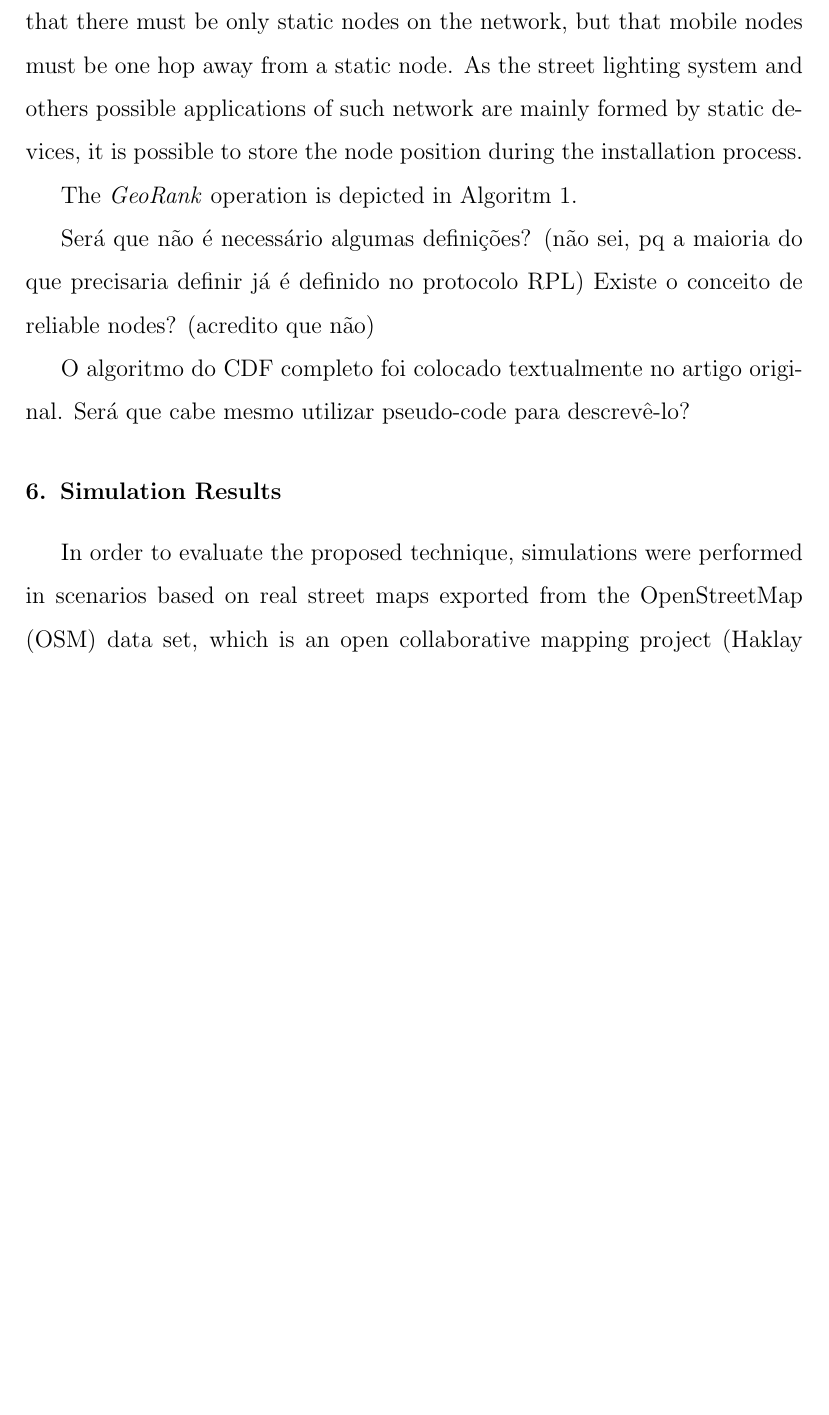
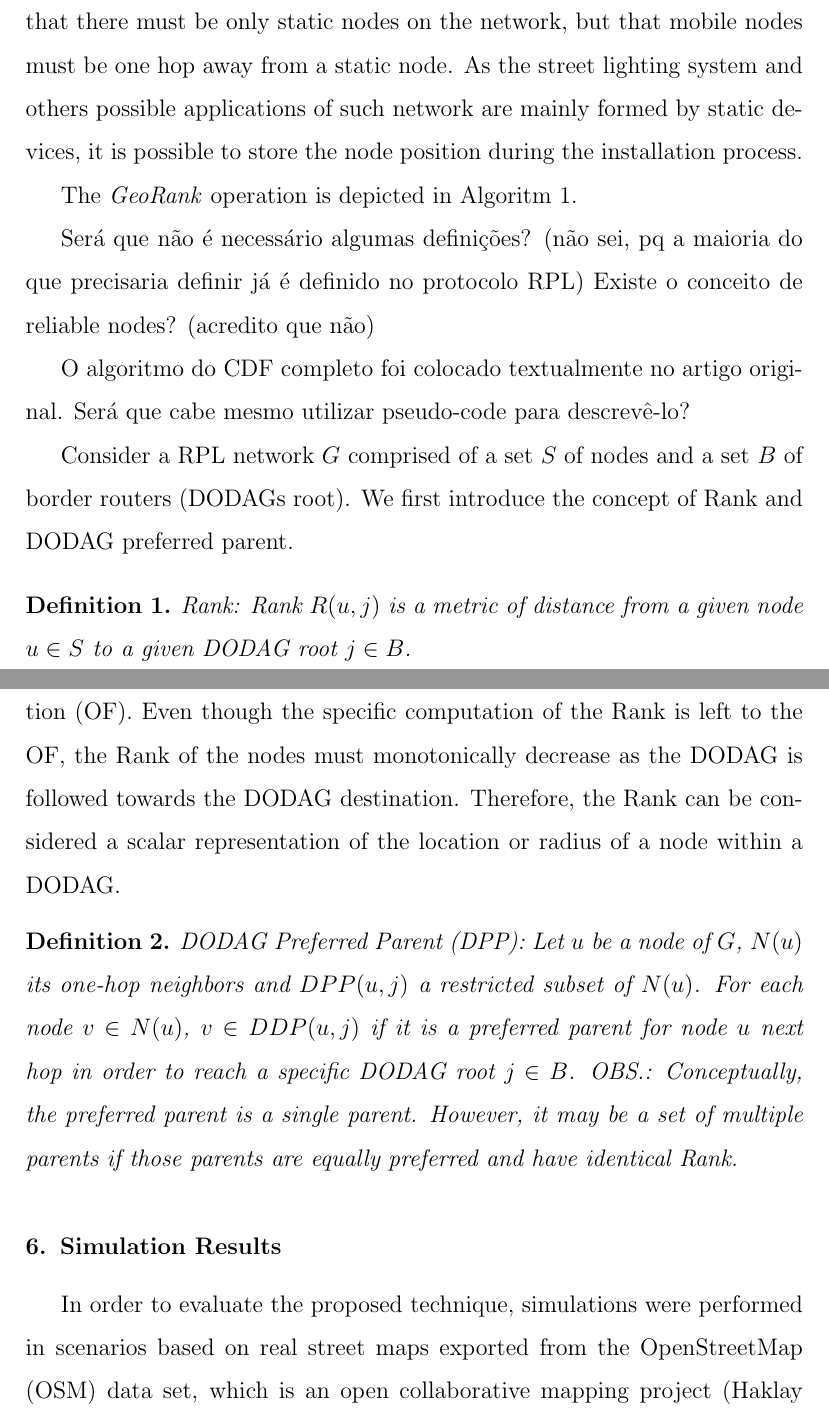
Before and after one commit to barriquello/papers, a LaTeX paper (2014_ELSEVIER_CEE_SI/paper_cee_special_issue.tex): part of page 19 of 32 before the commit and two parts of pages 19 and 20 of 33 after it, the two joined at a grey line, cut so that both start at the same text, the shorter picture padded with empty space. Compiled offline with pdfLaTeX.

Commit message:
modificações georank 2

```diff
--- a/2014_ELSEVIER_CEE_SI/paper_cee_special_issue.tex
+++ b/2014_ELSEVIER_CEE_SI/paper_cee_special_issue.tex
@@ -330,6 +330,18 @@ Existe o conceito de reliable nodes? (acredito que não)
 O algoritmo do CDF completo foi colocado textualmente no artigo original. Será que cabe mesmo utilizar pseudo-code para descrevê-lo?
 
 
+Consider a RPL network $G$ comprised of a set $S$ of nodes and a set $B$ of border routers (DODAGs root). We first introduce the concept of Rank and DODAG preferred parent.
+
+\begin{mydef}
+Rank: Rank $R(u,j)$ is a metric of distance from a given node $u \in S$ to a given DODAG root $j \in B$.
+\end{mydef}
+
+The exact way Rank is computed depends on the DAG Objective Function (OF). Even though the specific computation of the Rank is left to the OF, the Rank of the nodes must monotonically decrease as the DODAG is followed towards the DODAG destination.  Therefore, the Rank can be considered a scalar representation of the location or radius of a node within a DODAG.
+
+\begin{mydef}
+DODAG Preferred Parent (DPP): Let $u$ be a node of $G$, $N(u)$ its one-hop neighbors and $DPP(u,j)$ a restricted subset of $N(u)$. For each node $v \in N(u)$, $v \in DDP(u,j)$ if it is a preferred parent for node $u$ next hop in order to reach a specific DODAG root $j \in B$. OBS.: Conceptually, the preferred parent is a single parent. However, it may be a set of multiple parents if those parents are equally preferred and have identical Rank.
+\end{mydef}
+
 \small
 \begin{algorithm}
 \begin{algorithmic}
```
Also changed, not shown: 2014_ELSEVIER_CEE_SI/paper_cee_special_issue.pdf, 2014_ELSEVIER_CEE_SI/paper_cee_special_issue.ps, 3 other files.
